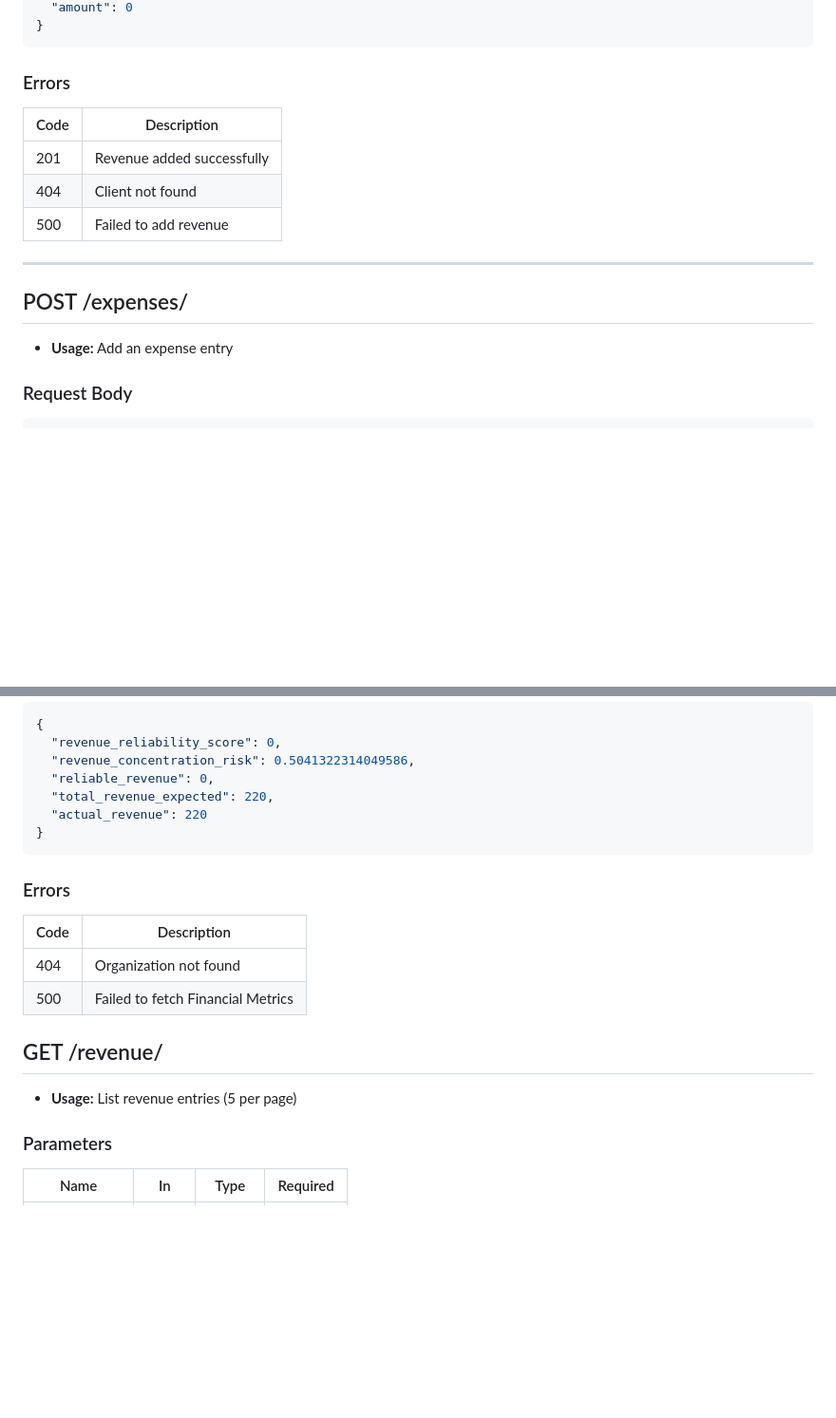
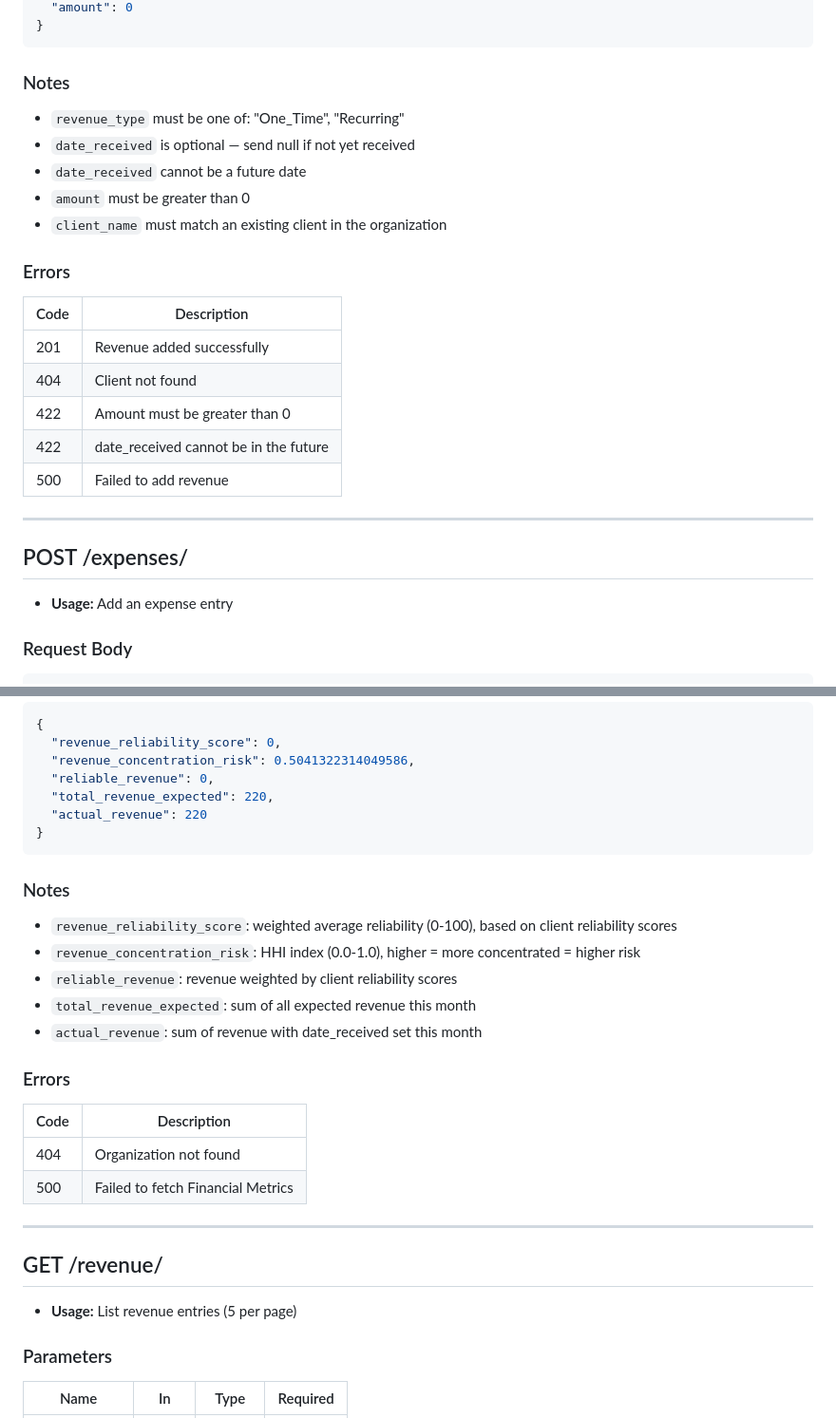
Before and after one commit to AliRazaDev241/risco, a Markdown page: api.md, 2 parts joined by grey strips. Shown at 95% size. GitHub-like rendering; blank space fills up the shorter version.

````diff
--- a/api.md
+++ b/api.md
@@ -241,18 +271,25 @@
 }
 ```
 
+### Notes
+- `revenue_type` must be one of: "One_Time", "Recurring"
+- `date_received` is optional — send null if not yet received
+- `date_received` cannot be a future date
+- `amount` must be greater than 0
+- `client_name` must match an existing client in the organization
 ### Errors
 | Code | Description |
 |------|-------------|
 | 201  | Revenue added successfully |
 | 404  | Client not found |
+| 422  | Amount must be greater than 0 |
+| 422  | date_received cannot be in the future |
 | 500  | Failed to add revenue |
 
 ---
 
 ## POST /expenses/
 - **Usage:** Add an expense entry
-
 ### Request Body
 ```json
 {
@@ -304,16 +347,22 @@
 }
 ```
 
+### Notes
+- `revenue_reliability_score`: weighted average reliability (0-100), based on client reliability scores
+- `revenue_concentration_risk`: HHI index (0.0-1.0), higher = more concentrated = higher risk
+- `reliable_revenue`: revenue weighted by client reliability scores
+- `total_revenue_expected`: sum of all expected revenue this month
+- `actual_revenue`: sum of revenue with date_received set this month
 ### Errors
 | Code | Description |
 |------|-------------|
 | 404  | Organization not found |
 | 500  | Failed to fetch Financial Metrics |
 
+---
 
 ## GET /revenue/
 - **Usage:** List revenue entries (5 per page)
-
 ### Parameters
 | Name         | In    | Type    | Required |
 |--------------|-------|---------|----------|
````
Also changed, not shown: other parts of api.md (+88 -38 lines).
